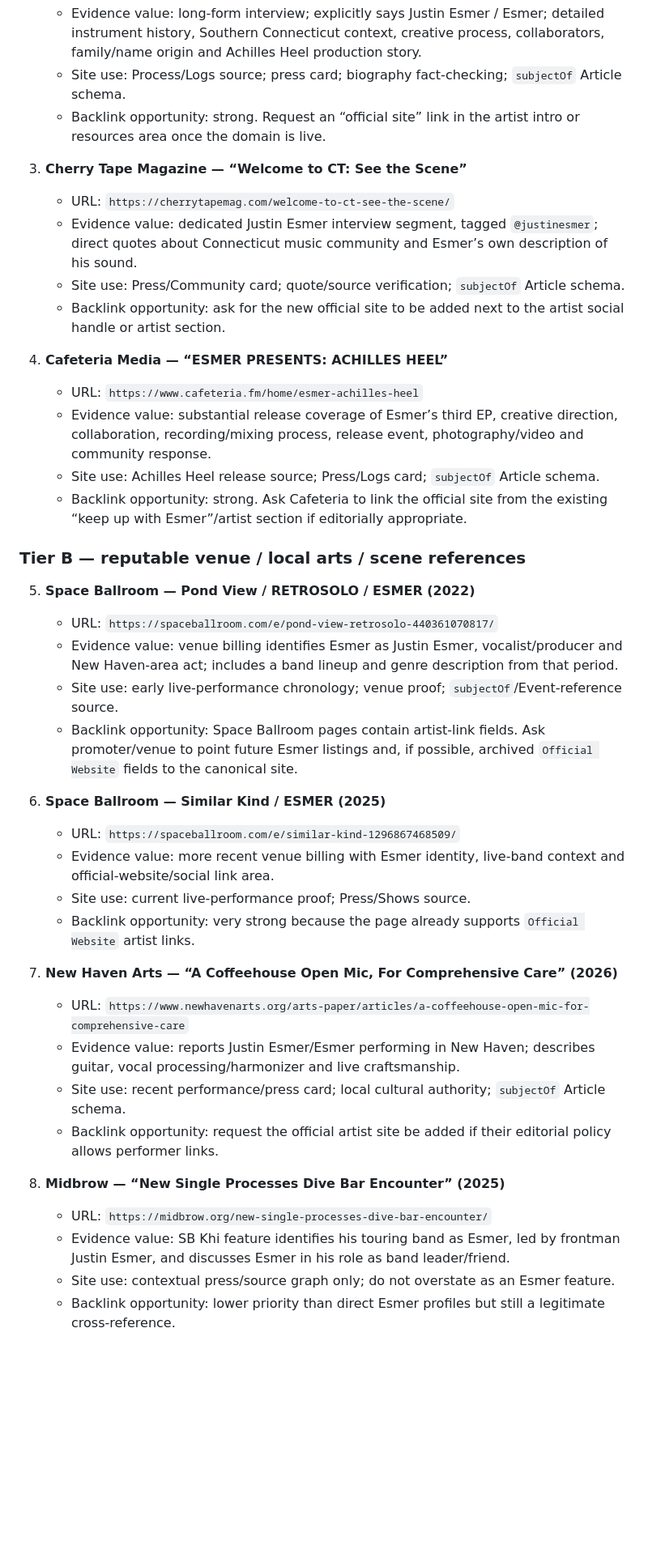
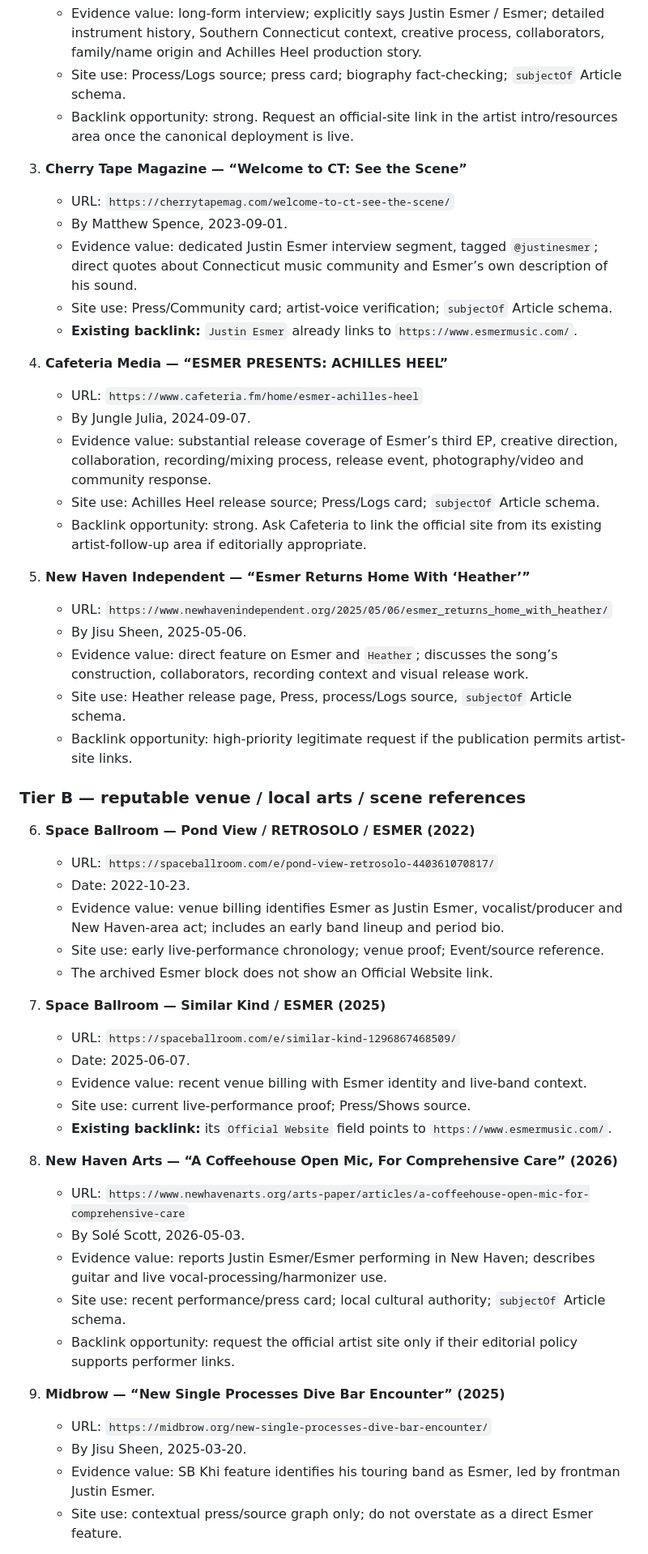
Before and after one commit to mcclusterishere/esmer, a Markdown page: docs/AUTHORITY-LINK-GRAPH.md, the part around one of its changes. Shown at 81% size. Rendered like a GitHub page; blank space fills up the shorter version.

Commit message:
Strengthen Esmer authority graph with existing backlinks

```diff
--- a/docs/AUTHORITY-LINK-GRAPH.md
+++ b/docs/AUTHORITY-LINK-GRAPH.md
@@ -34,42 +58,54 @@ Only the Justin Esmer / Esmer identity locked in `IDENTITY-LOCK.md` belongs here
    - Evidence value: long-form interview; explicitly says Justin Esmer / Esmer; detailed instrument history, Southern Connecticut context, creative process, collaborators, family/name origin and Achilles Heel production story.
    - Site use: Process/Logs source; press card; biography fact-checking; `subjectOf` Article schema.
-   - Backlink opportunity: strong. Request an “official site” link in the artist intro or resources area once the domain is live.
+   - Backlink opportunity: strong. Request an official-site link in the artist intro/resources area once the canonical deployment is live.
 
 3. **Cherry Tape Magazine — “Welcome to CT: See the Scene”**
    - URL: `https://cherrytapemag.com/welcome-to-ct-see-the-scene/`
+   - By Matthew Spence, 2023-09-01.
    - Evidence value: dedicated Justin Esmer interview segment, tagged `@justinesmer`; direct quotes about Connecticut music community and Esmer’s own description of his sound.
-   - Site use: Press/Community card; quote/source verification; `subjectOf` Article schema.
-   - Backlink opportunity: ask for the new official site to be added next to the artist social handle or artist section.
+   - Site use: Press/Community card; artist-voice verification; `subjectOf` Article schema.
+   - **Existing backlink:** `Justin Esmer` already links to `https://www.esmermusic.com/`.
 
 4. **Cafeteria Media — “ESMER PRESENTS: ACHILLES HEEL”**
    - URL: `https://www.cafeteria.fm/home/esmer-achilles-heel`
+   - By Jungle Julia, 2024-09-07.
    - Evidence value: substantial release coverage of Esmer’s third EP, creative direction, collaboration, recording/mixing process, release event, photography/video and community response.
    - Site use: Achilles Heel release source; Press/Logs card; `subjectOf` Article schema.
-   - Backlink opportunity: strong. Ask Cafeteria to link the official site from the existing “keep up with Esmer”/artist section if editorially appropriate.
+   - Backlink opportunity: strong. Ask Cafeteria to link the official site from its existing artist-follow-up area if editorially appropriate.
+
+5. **New Haven Independent — “Esmer Returns Home With ‘Heather’”**
+   - URL: `https://www.newhavenindependent.org/2025/05/06/esmer_returns_home_with_heather/`
+   - By Jisu Sheen, 2025-05-06.
+   - Evidence value: direct feature on Esmer and `Heather`; discusses the song’s construction, collaborators, recording context and visual release work.
+   - Site use: Heather release page, Press, process/Logs source, `subjectOf` Article schema.
+   - Backlink opportunity: high-priority legitimate request if the publication permits artist-site links.
 
 ### Tier B — reputable venue / local arts / scene references
 
-5. **Space Ballroom — Pond View / RETROSOLO / ESMER (2022)**
+6. **Space Ballroom — Pond View / RETROSOLO / ESMER (2022)**
    - URL: `https://spaceballroom.com/e/pond-view-retrosolo-440361070817/`
-   - Evidence value: venue billing identifies Esmer as Justin Esmer, vocalist/producer and New Haven-area act; includes a band lineup and genre description from that period.
-   - Site use: early live-performance chronology; venue proof; `subjectOf`/Event-reference source.
-   - Backlink opportunity: Space Ballroom pages contain artist-link fields. Ask promoter/venue to point future Esmer listings and, if possible, archived `Official Website` fields to the canonical site.
+   - Date: 2022-10-23.
+   - Evidence value: venue billing identifies Esmer as Justin Esmer, vocalist/producer and New Haven-area act; includes an early band lineup and period bio.
+   - Site use: early live-performance chronology; venue proof; Event/source reference.
+   - The archived Esmer block does not show an Official Website link.
 
-6. **Space Ballroom — Similar Kind / ESMER (2025)**
+7. **Space Ballroom — Similar Kind / ESMER (2025)**
    - URL: `https://spaceballroom.com/e/similar-kind-1296867468509/`
-   - Evidence value: more recent venue billing with Esmer identity, live-band context and official-website/social link area.
+   - Date: 2025-06-07.
+   - Evidence value: recent venue billing with Esmer identity and live-band context.
    - Site use: current live-performance proof; Press/Shows source.
-   - Backlink opportunity: very strong because the page already supports `Official Website` artist links.
+   - **Existing backlink:** its `Official Website` field points to `https://www.esmermusic.com/`.
 
-7. **New Haven Arts — “A Coffeehouse Open Mic, For Comprehensive Care” (2026)**
+8. **New Haven Arts — “A Coffeehouse Open Mic, For Comprehensive Care” (2026)**
    - URL: `https://www.newhavenarts.org/arts-paper/articles/a-coffeehouse-open-mic-for-comprehensive-care`
-   - Evidence value: reports Justin Esmer/Esmer performing in New Haven; describes guitar, vocal processing/harmonizer and live craftsmanship.
+   - By Solé Scott, 2026-05-03.
+   - Evidence value: reports Justin Esmer/Esmer performing in New Haven; describes guitar and live vocal-processing/harmonizer use.
    - Site use: recent performance/press card; local cultural authority; `subjectOf` Article schema.
-   - Backlink opportunity: request the official artist site be added if their editorial policy allows performer links.
+   - Backlink opportunity: request the official artist site only if their editorial policy supports performer links.
 
-8. **Midbrow — “New Single Processes Dive Bar Encounter” (2025)**
+9. **Midbrow — “New Single Processes Dive Bar Encounter” (2025)**
    - URL: `https://midbrow.org/new-single-processes-dive-bar-encounter/`
-   - Evidence value: SB Khi feature identifies his touring band as Esmer, led by frontman Justin Esmer, and discusses Esmer in his role as band leader/friend.
-   - Site use: contextual press/source graph only; do not overstate as an Esmer feature.
-   - Backlink opportunity: lower priority than direct Esmer profiles but still a legitimate cross-reference.
+   - By Jisu Sheen, 2025-03-20.
+   - Evidence value: SB Khi feature identifies his touring band as Esmer, led by frontman Justin Esmer.
+   - Site use: contextual press/source graph only; do not overstate as a direct Esmer feature.
 
```
Also changed, not shown: other parts of docs/AUTHORITY-LINK-GRAPH.md (+105 -32 lines).
